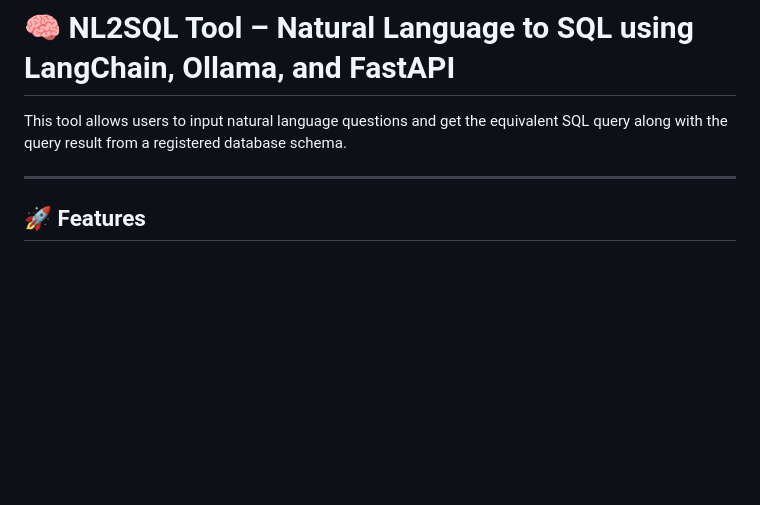
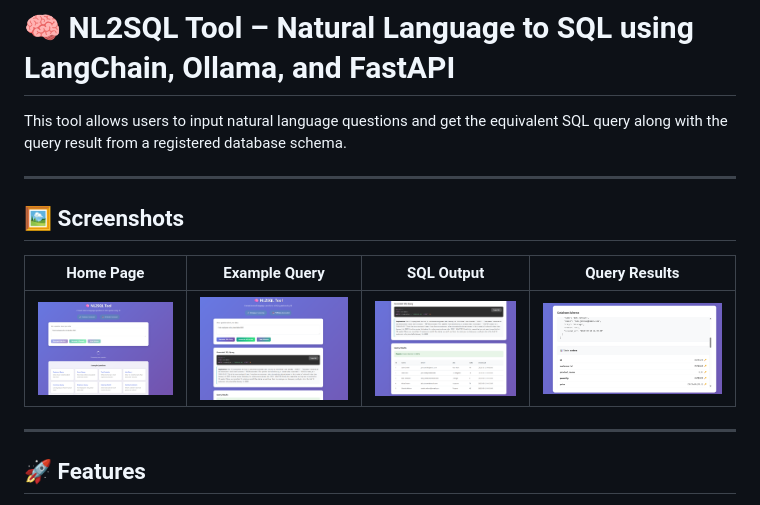
Before and after one commit to Mohammedaltaher/NL2SQL_Tool, a Markdown page: README.md, the part around the change. Drawn GitHub-style; pictures changed too: image/image1.png (added), image/image2.png (added), image/image3.png (added); blank space fills up the shorter version.

```diff
--- a/README.md
+++ b/README.md
@@ -1,6 +1,14 @@
 # 🧠 NL2SQL Tool – Natural Language to SQL using LangChain, Ollama, and FastAPI
 
 This tool allows users to input natural language questions and get the equivalent SQL query along with the query result from a registered database schema.
+
+---
+
+## 🖼️ Screenshots
+
+| Home Page | Example Query | SQL Output | Query Results |
+|-----------|--------------|------------|---------------|
+| ![Home](image/image1.png) | ![Example Query](image/image2.png) | ![SQL Output](image/image3.png) | ![Query Results](image/image4.png) |
 
 ---
 
```
Also changed, not shown: 1 other file.
